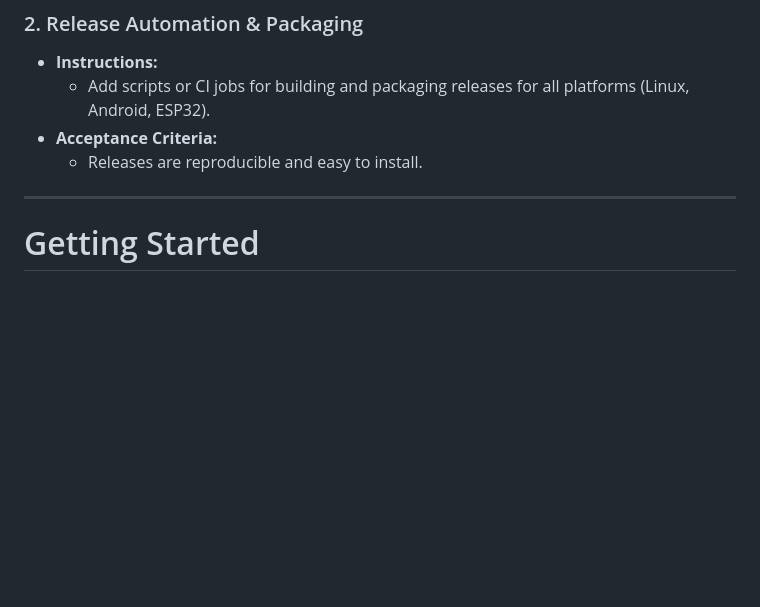
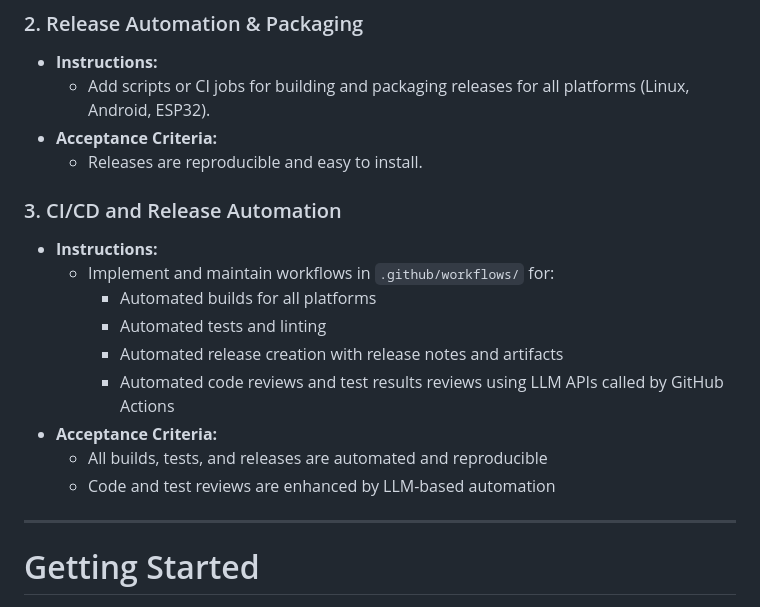
Before and after one commit to sparesparrow/rtp-midi, a Markdown page: README.md, the part around the change. Rendered like a GitHub page; blank space fills up the shorter version.

Commit message:
Add CI/CD and Release Automation TODOs to README; clarify automation priorities

```diff
--- a/README.md
+++ b/README.md
@@ -179,6 +179,17 @@ Below are prioritized tasks for future development. Each TODO includes clear ins
 - **Acceptance Criteria:**
   - Releases are reproducible and easy to install.
 
+### 3. CI/CD and Release Automation
+- **Instructions:**
+  - Implement and maintain workflows in `.github/workflows/` for:
+    - Automated builds for all platforms
+    - Automated tests and linting
+    - Automated release creation with release notes and artifacts
+    - Automated code reviews and test results reviews using LLM APIs called by GitHub Actions
+- **Acceptance Criteria:**
+  - All builds, tests, and releases are automated and reproducible
+  - Code and test reviews are enhanced by LLM-based automation
+
 ---
 
 # Getting Started
```
